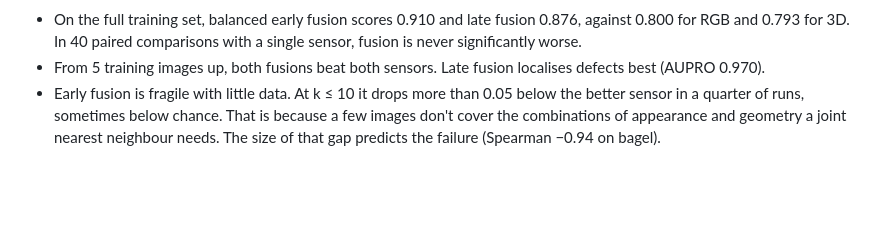
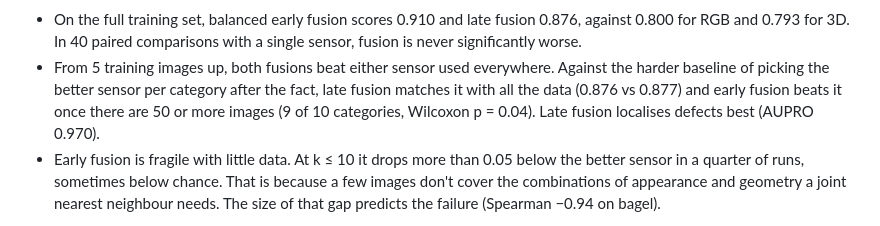
Before and after one commit to borabek/factorylens, a Markdown page: README.md, the part around the change. GitHub-like rendering; blank space fills up the shorter version.

```diff
--- a/README.md
+++ b/README.md
@@ -26,7 +26,7 @@ This is a work in progress (started October 2026). The research question, the da
 ![image AUROC and AUPRO against the number of training images](docs/figures/data_efficiency.png)
 
 - On the full training set, balanced early fusion scores 0.910 and late fusion 0.876, against 0.800 for RGB and 0.793 for 3D. In 40 paired comparisons with a single sensor, fusion is never significantly worse.
-- From 5 training images up, both fusions beat both sensors. Late fusion localises defects best (AUPRO 0.970).
+- From 5 training images up, both fusions beat either sensor used everywhere. Against the harder baseline of picking the better sensor per category after the fact, late fusion matches it with all the data (0.876 vs 0.877) and early fusion beats it once there are 50 or more images (9 of 10 categories, Wilcoxon p = 0.04). Late fusion localises defects best (AUPRO 0.970).
 - Early fusion is fragile with little data. At k ≤ 10 it drops more than 0.05 below the better sensor in a quarter of runs, sometimes below chance. That is because a few images don't cover the combinations of appearance and geometry a joint nearest neighbour needs. The size of that gap predicts the failure (Spearman −0.94 on bagel).
 
 Findings from the data itself, each with the script that produces it:
```
Also changed, not shown: docs/results.md (+20 -15 lines), docs/figures/data_efficiency_categories.png (added), 3 other files.
